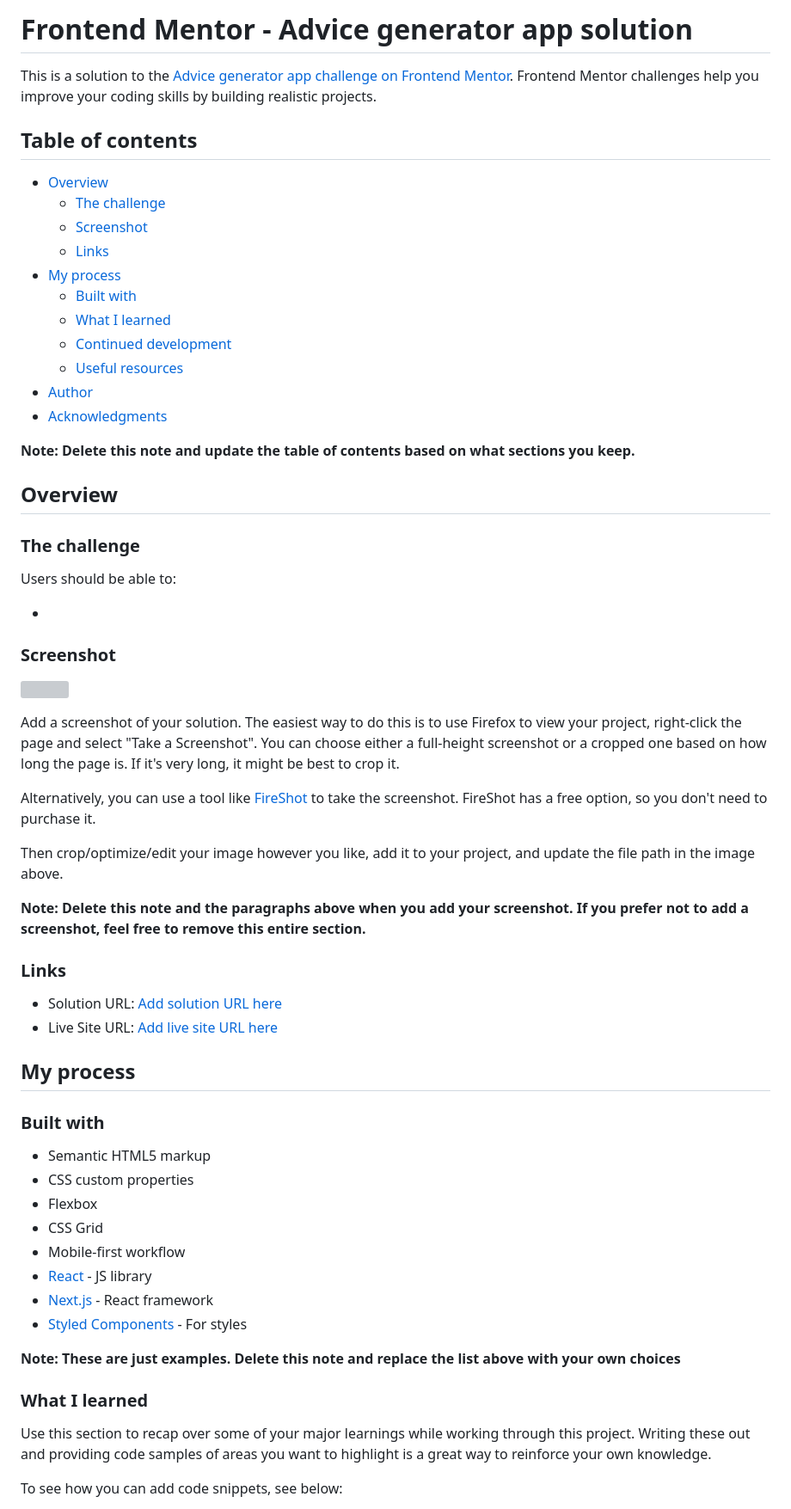
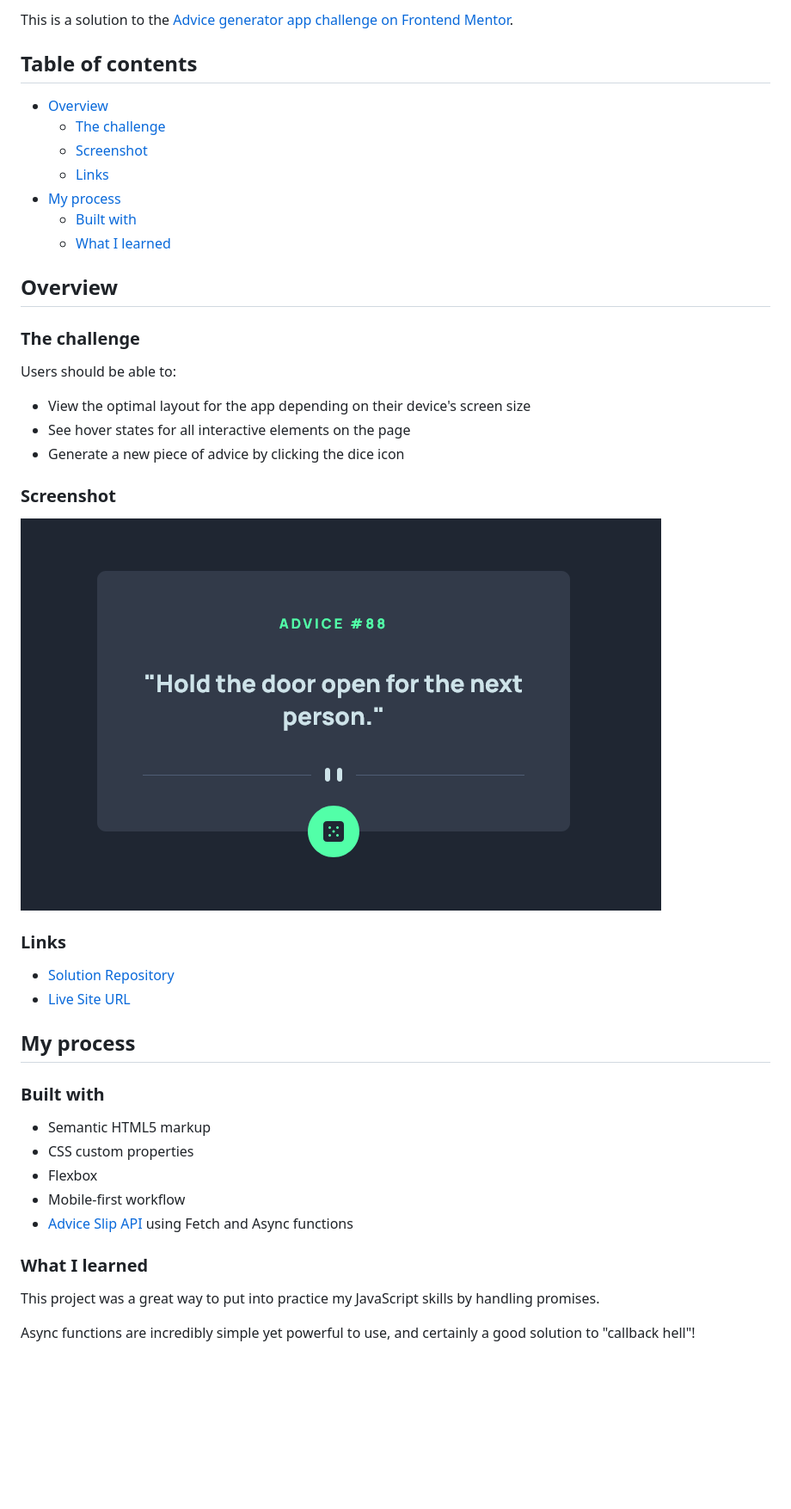
Before and after one commit to humbruno/advice-generator-api, a Markdown page: README.md, the part around the change printed below. Shown: that part at 86% size. GitHub-like rendering; pictures changed too: images/final-screenshot.png (added); blank space fills up the shorter version; grey boxes are pictures that could not be loaded.

```diff
--- a/README.md
+++ b/README.md
@@ -1,6 +1,4 @@
-# Frontend Mentor - Advice generator app solution
-
-This is a solution to the [Advice generator app challenge on Frontend Mentor](https://www.frontendmentor.io/challenges/advice-generator-app-QdUG-13db). Frontend Mentor challenges help you improve your coding skills by building realistic projects.
+This is a solution to the [Advice generator app challenge on Frontend Mentor](https://www.frontendmentor.io/challenges/advice-generator-app-QdUG-13db).
 
 ## Table of contents
 
@@ -11,12 +9,6 @@ This is a solution to the [Advice generator app challenge on Frontend Mentor](ht
 - [My process](#my-process)
   - [Built with](#built-with)
   - [What I learned](#what-i-learned)
-  - [Continued development](#continued-development)
-  - [Useful resources](#useful-resources)
-- [Author](#author)
-- [Acknowledgments](#acknowledgments)
-
-**Note: Delete this note and update the table of contents based on what sections you keep.**
 
 ## Overview
 
@@ -24,24 +16,18 @@ This is a solution to the [Advice generator app challenge on Frontend Mentor](ht
 
 Users should be able to:
 
--
+- View the optimal layout for the app depending on their device's screen size
+- See hover states for all interactive elements on the page
+- Generate a new piece of advice by clicking the dice icon
 
 ### Screenshot
 
-![](./screenshot.jpg)
-
-Add a screenshot of your solution. The easiest way to do this is to use Firefox to view your project, right-click the page and select "Take a Screenshot". You can choose either a full-height screenshot or a cropped one based on how long the page is. If it's very long, it might be best to crop it.
-
-Alternatively, you can use a tool like [FireShot](https://getfireshot.com/) to take the screenshot. FireShot has a free option, so you don't need to purchase it.
-
-Then crop/optimize/edit your image however you like, add it to your project, and update the file path in the image above.
-
-**Note: Delete this note and the paragraphs above when you add your screenshot. If you prefer not to add a screenshot, feel free to remove this entire section.**
+![](./images/final-screenshot.png)
 
 ### Links
 
-- Solution URL: [Add solution URL here](https://your-solution-url.com)
-- Live Site URL: [Add live site URL here](https://your-live-site-url.com)
+- [Solution Repository](https://github.com/humbruno/advice-generator-api)
+- [Live Site URL](https://humbruno.github.io/advice-generator-api/)
 
 ## My process
 
@@ -50,17 +36,12 @@ Then crop/optimize/edit your image however you like, add it to your project, and
 - Semantic HTML5 markup
 - CSS custom properties
 - Flexbox
-- CSS Grid
 - Mobile-first workflow
-- [React](https://reactjs.org/) - JS library
-- [Next.js](https://nextjs.org/) - React framework
-- [Styled Components](https://styled-components.com/) - For styles
-
-**Note: These are just examples. Delete this note and replace the list above with your own choices**
+- [Advice Slip API](https://api.adviceslip.com/) using Fetch and Async functions
 
 ### What I learned
 
-Use this section to recap over some of your major learnings while working through this project. Writing these out and providing code samples of areas you want to highlight is a great way to reinforce your own knowledge.
+This project was a great way to put into practice my JavaScript skills by handling promises.
 
-To see how you can add code snippets, see below:
+Async functions are incredibly simple yet powerful to use, and certainly a good solution to "callback hell"!
 
```
Also changed, not shown: other parts of README.md (+1 -44 lines).
